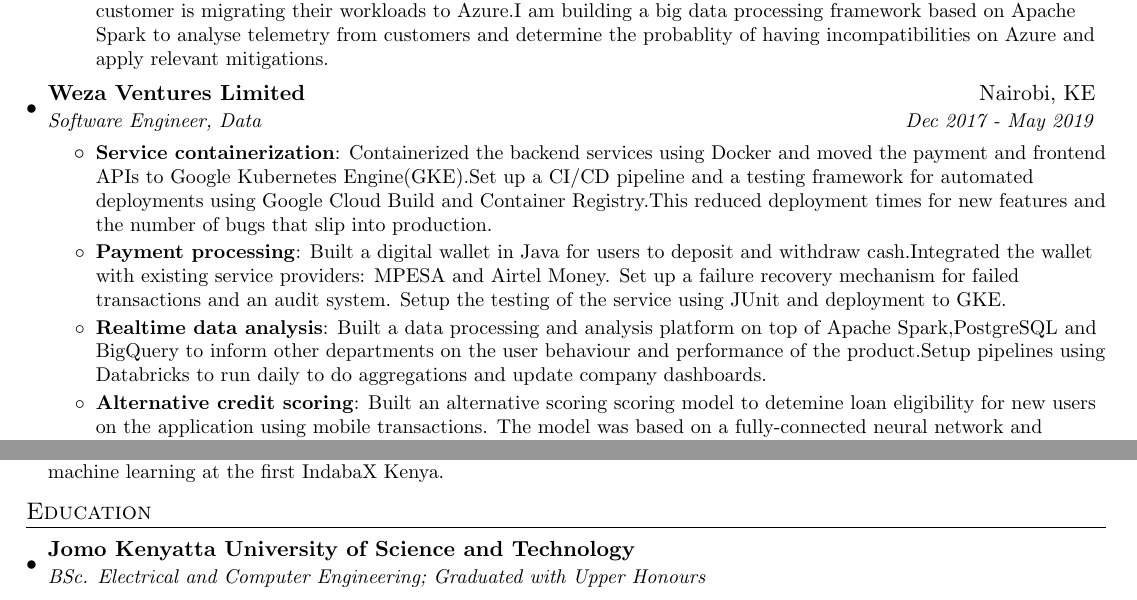
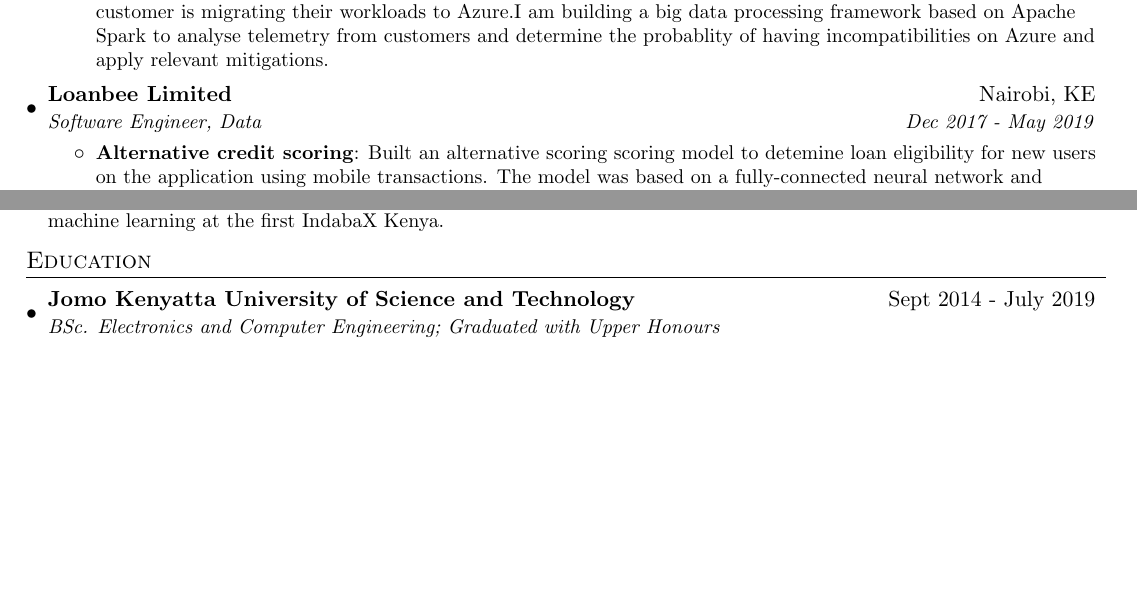
Before and after one commit to bdhobare/resume, a LaTeX CV (obare_resume_engineer.tex): two parts of pages 1 and 2 of 2, joined at a grey line, cut so that both start at the same text, the shorter picture padded with empty space. Compiled offline with pdfLaTeX.

Commit message:
hireright

```diff
--- a/obare_resume_engineer.tex
+++ b/obare_resume_engineer.tex
@@ -90,16 +90,10 @@
         \resumeItem{Azure Migration Tooling}
           {Building cloud tools to determine incompatibilities on on-prem servers when a customer is migrating their workloads to Azure.I am building a big data processing framework based on Apache Spark to analyse telemetry from customers and determine the probablity of having incompatibilities on Azure and apply relevant mitigations.}
           \resumeItemListEnd
-  \resumeSubheading
-      {Weza Ventures Limited}{Nairobi, KE}
+\resumeSubheading
+      {Loanbee Limited}{Nairobi, KE}
       {Software Engineer, Data}{Dec 2017 - May 2019}
       \resumeItemListStart
-        \resumeItem{Service containerization}
-          {Containerized the backend services using Docker and moved the payment and frontend APIs to Google Kubernetes Engine(GKE).Set up a CI/CD pipeline and a testing framework for automated deployments using Google Cloud Build and Container Registry.This reduced deployment times for new features and the number of bugs that slip into production.}
-        \resumeItem{Payment processing}
-          {Built a digital wallet in Java for users to deposit and withdraw cash.Integrated the wallet with existing service providers: MPESA and Airtel Money. Set up a failure recovery mechanism for failed transactions and an audit system. Setup the testing of the service using JUnit and deployment to GKE.}
-        \resumeItem{Realtime data analysis}
-          {Built a data processing and analysis platform on top of Apache Spark,PostgreSQL and BigQuery to inform other departments on the user behaviour and performance of the product.Setup pipelines using Databricks to run daily to do aggregations and update company dashboards.}
         \resumeItem{Alternative credit scoring}
           {Built an alternative scoring scoring model to detemine loan eligibility for new users on the application using mobile transactions. The model was based on a fully-connected neural network and reduced the default rates to below 15\%.The project was presented at the Deep Learning Indaba conference in Cape Town,SA.}
         \resumeItem{Fraud detection and mitigation}
@@ -175,8 +169,8 @@
 \section{Education}
   \resumeSubHeadingListStart
     \resumeSubheading
-      {Jomo Kenyatta University of Science and Technology}{}
-      {BSc. Electrical and Computer Engineering; Graduated with Upper Honours}
+      {Jomo Kenyatta University of Science and Technology}{Sept 2014 - July 2019}
+      {BSc. Electronics and Computer Engineering; Graduated with Upper Honours}
       \
   \resumeSubHeadingListEnd
 
```
Also changed, not shown: obare_resume_engineer.pdf, obare_resume_engineer.tex (2 more changed lines).
